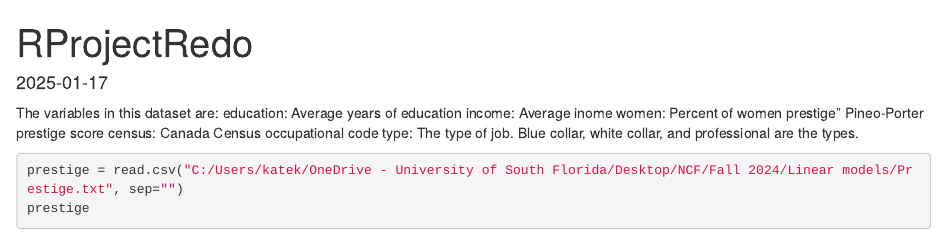
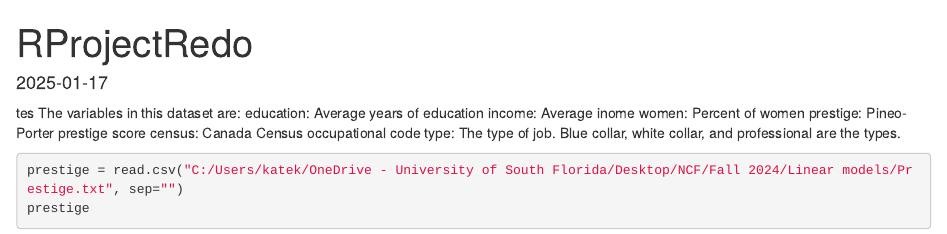
Before and after one commit to SamanthaBee-buzz/Prestige-R-Demo, an R Markdown document (RProjectRedo.Rmd): the page in a window 1100 px wide, from its top. Rendered offline with R 4.5, knitr and Pandoc, with nearby package versions.

Commit message:
Testing the R and Git connection

````diff
--- a/RProjectRedo.Rmd
+++ b/RProjectRedo.Rmd
@@ -13,12 +13,12 @@ library(car)
 library(ISLR)
 options(scipen=999)
 ```
-
+tes
 The variables in this dataset are:
 education: Average years of education
 income: Average inome
 women: Percent of women
-prestige" Pineo-Porter prestige score
+prestige: Pineo-Porter prestige score
 census: Canada Census occupational code
 type: The type of job. Blue collar, white collar, and professional are the types.
 ```{r}
````
Also changed, not shown: README.md.
